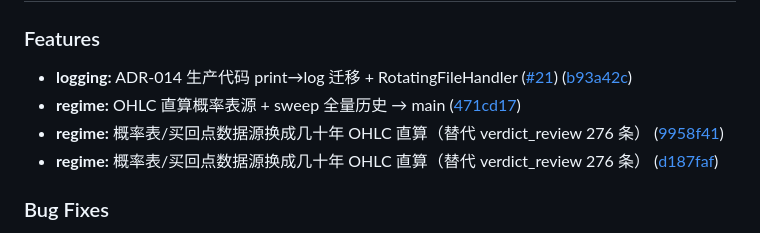
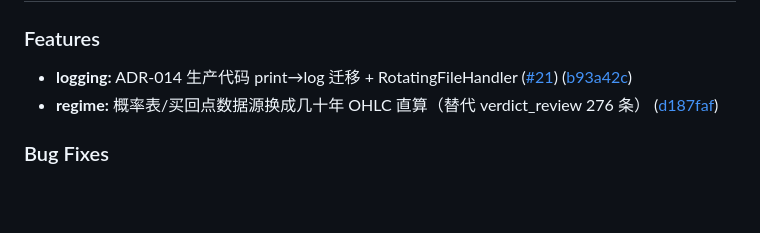
Before and after one commit to longsizhuo/openInvest, a Markdown page: CHANGELOG.md, the part around the change. GitHub-like rendering; blank space fills up the shorter version.

Commit message:
chore(main): 去重 0.5.0 Features（OHLC 概率表只列一次，删 merge-commit 重复行）

```diff
--- a/CHANGELOG.md
+++ b/CHANGELOG.md
@@ -6,8 +6,6 @@
 ### Features
 
 * **logging:** ADR-014 生产代码 print→log 迁移 + RotatingFileHandler ([#21](https://github.com/longsizhuo/openInvest/issues/21)) ([b93a42c](https://github.com/longsizhuo/openInvest/commit/b93a42cd5eab758af80cb0f24efab056fc0d15cc))
-* **regime:** OHLC 直算概率表源 + sweep 全量历史 → main ([471cd17](https://github.com/longsizhuo/openInvest/commit/471cd17a30f9d51fb81dd83636b26777cdc89a12))
-* **regime:** 概率表/买回点数据源换成几十年 OHLC 直算（替代 verdict_review 276 条） ([9958f41](https://github.com/longsizhuo/openInvest/commit/9958f41c7e0256e42481322c0232480736582143))
 * **regime:** 概率表/买回点数据源换成几十年 OHLC 直算（替代 verdict_review 276 条） ([d187faf](https://github.com/longsizhuo/openInvest/commit/d187fafe5dc233cb66e20f96572f71e6b2792884))
 
 
```
